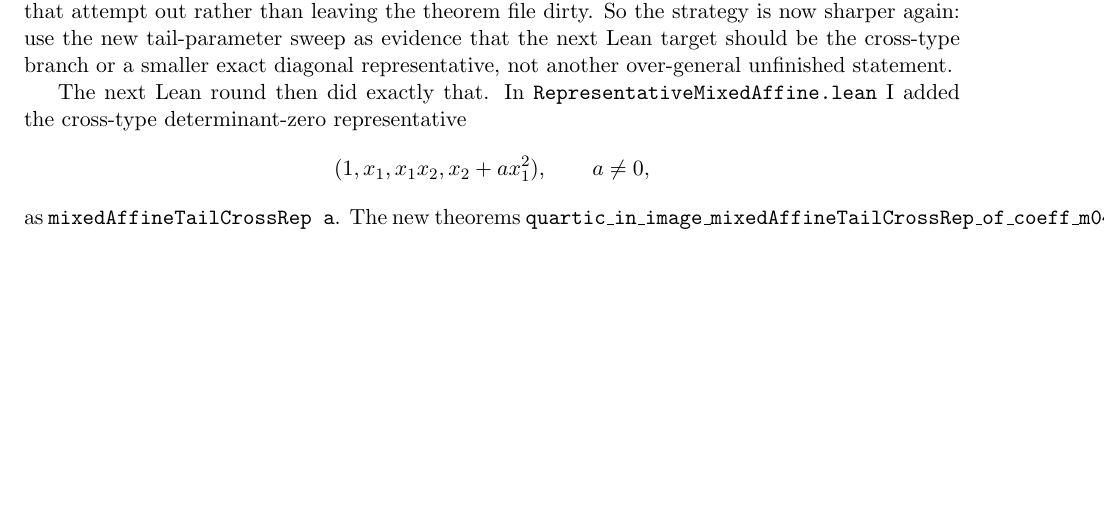
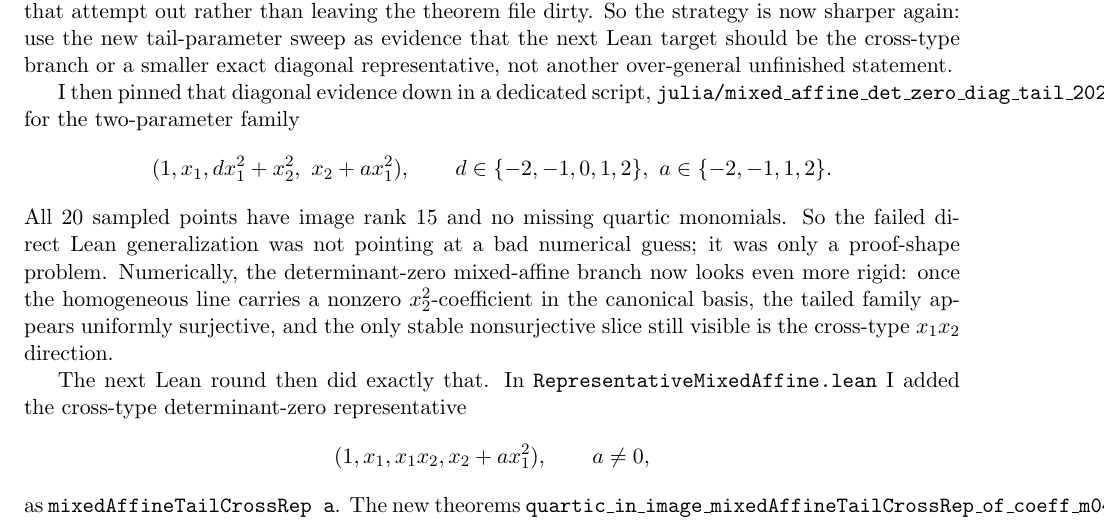
Before and after one commit to yuanchenyang/nonconvex_sos_landscape, a LaTeX document (writeup/exploration_log.tex): part of page 18 of 18 before the commit and part of page 18 of 19 after it, cut so that both start at the same text, the shorter picture padded with empty space. Compiled offline with pdfLaTeX.

Commit message:
Record diagonal tailed determinant-zero sweep

```diff
--- a/writeup/exploration_log.tex
+++ b/writeup/exploration_log.tex
@@ -1143,6 +1143,23 @@ now sharper again: use the new tail-parameter sweep as evidence that the next
 Lean target should be the cross-type branch or a smaller exact diagonal
 representative, not another over-general unfinished statement.
 
+I then pinned that diagonal evidence down in a dedicated script,
+\texttt{julia/mixed\_affine\_det\_zero\_diag\_tail\_2026\_04\_10.jl}, for the
+two-parameter family
+\[
+  (1,x_1,d x_1^2 + x_2^2,\ x_2 + a x_1^2),
+  \qquad
+  d \in \{-2,-1,0,1,2\},\
+  a \in \{-2,-1,1,2\}.
+\]
+All \(20\) sampled points have image rank \(15\) and no missing quartic
+monomials. So the failed direct Lean generalization was not pointing at a bad
+numerical guess; it was only a proof-shape problem. Numerically, the
+determinant-zero mixed-affine branch now looks even more rigid: once the
+homogeneous line carries a nonzero \(x_2^2\)-coefficient in the canonical
+basis, the tailed family appears uniformly surjective, and the only stable
+nonsurjective slice still visible is the cross-type \(x_1 x_2\) direction.
+
 The next Lean round then did exactly that. In
 \texttt{RepresentativeMixedAffine.lean} I added the cross-type determinant-zero
 representative
```
Also changed, not shown: writeup/blueprint.tex (+13 -0 lines), 1 other file.
